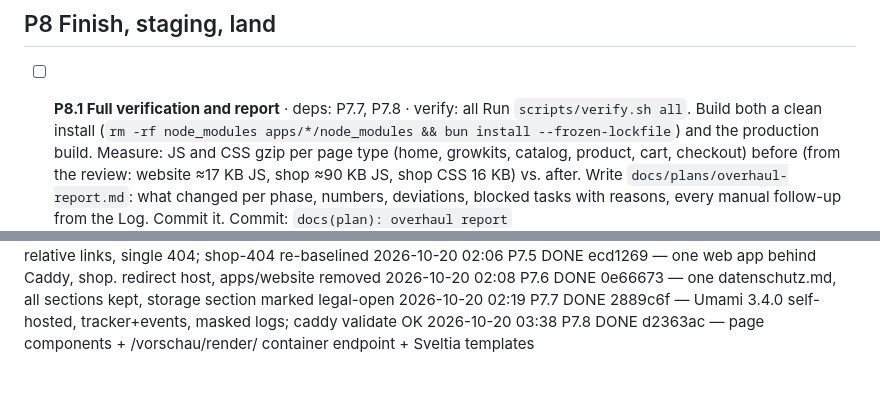
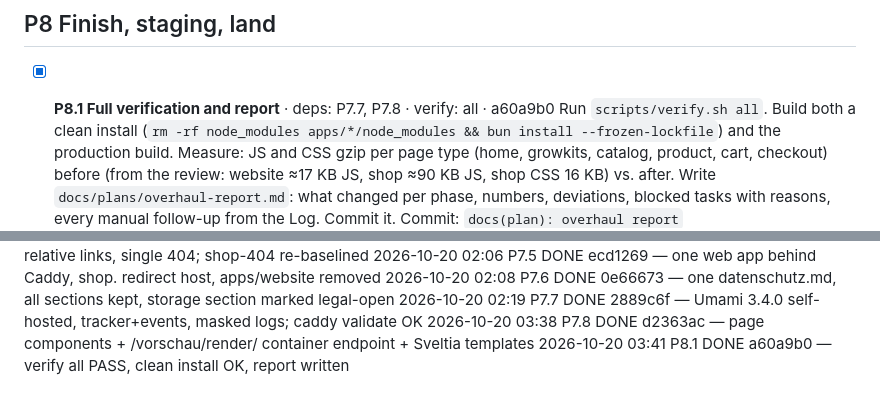
Before and after one commit to meister-eder/shroom-mates, a Markdown page: docs/plans/overhaul.md, 2 parts joined by grey strips. Drawn GitHub-style.

Commit message:
docs(plan): overhaul report
Co-Authored-By: Claude Sonnet 5.5 <noreply@anthropic.com>

```diff
--- a/docs/plans/overhaul.md
+++ b/docs/plans/overhaul.md
@@ -266,7 +266,7 @@ Every old URL 301s to the new one (query strings preserved: SumUp sends buyers b
 
 ## P8 Finish, staging, land
 
-- [ ] **P8.1 Full verification and report** · deps: P7.7, P7.8 · verify: all
+- [x] **P8.1 Full verification and report** · deps: P7.7, P7.8 · verify: all · a60a9b0
   Run `scripts/verify.sh all`. Build both a clean install (`rm -rf node_modules apps/*/node_modules && bun install --frozen-lockfile`) and the production build. Measure: JS and CSS gzip per page type (home, growkits, catalog, product, cart, checkout) before (from the review: website ≈17 KB JS, shop ≈90 KB JS, shop CSS 16 KB) vs. after. Write `docs/plans/overhaul-report.md`: what changed per phase, numbers, deviations, blocked tasks with reasons, every manual follow-up from the Log. Commit it.
   Commit: `docs(plan): overhaul report`
 
@@ -318,3 +318,4 @@ _(orchestrator appends one line per task: `2026-10-19 23:10 P1.1 DONE abc1234
 2026-10-20 02:08 P7.6 DONE 0e66673 — one datenschutz.md, all sections kept, storage section marked legal-open
 2026-10-20 02:19 P7.7 DONE 2889c6f — Umami 3.4.0 self-hosted, tracker+events, masked logs; caddy validate OK
 2026-10-20 03:38 P7.8 DONE d2363ac — page components + /vorschau/render/ container endpoint + Sveltia templates
+2026-10-20 03:41 P8.1 DONE a60a9b0 — verify all PASS, clean install OK, report written
```
Also changed, not shown: docs/plans/overhaul-report.md (added, +71 -0 lines).
